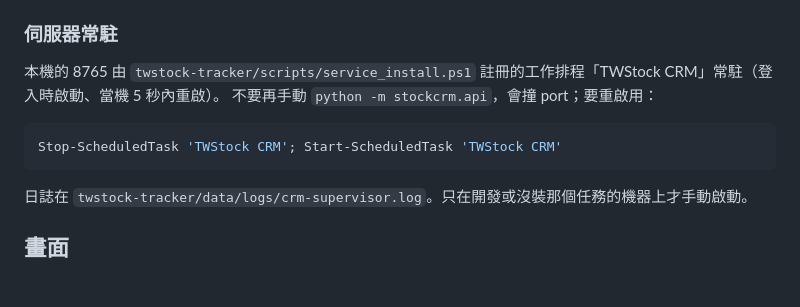
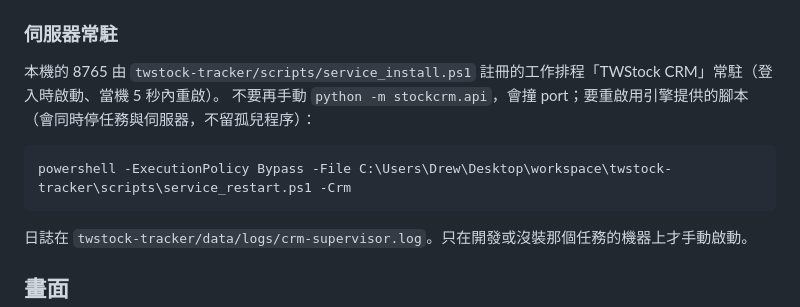
Before and after one commit to drewOrc/stockcrm, a Markdown page: README.md, the part around the change. Drawn GitHub-style; blank space fills up the shorter version.

Commit message:
README：CRM 服務重啟改用引擎的 service_restart.ps1 -Crm
Co-Authored-By: Claude Fable 5.1 <noreply@anthropic.com>

````diff
--- a/README.md
+++ b/README.md
@@ -74,10 +74,10 @@ powershell -ExecutionPolicy Bypass -File scripts\install_schedule.ps1 -MorningAt
 ### 伺服器常駐
 
 本機的 8765 由 `twstock-tracker/scripts/service_install.ps1` 註冊的工作排程「TWStock CRM」常駐（登入時啟動、當機 5 秒內重啟）。
-不要再手動 `python -m stockcrm.api`，會撞 port；要重啟用：
+不要再手動 `python -m stockcrm.api`，會撞 port；要重啟用引擎提供的腳本（會同時停任務與伺服器，不留孤兒程序）：
 
 ```powershell
-Stop-ScheduledTask 'TWStock CRM'; Start-ScheduledTask 'TWStock CRM'
+powershell -ExecutionPolicy Bypass -File C:\Users\Drew\Desktop\workspace\twstock-tracker\scripts\service_restart.ps1 -Crm
 ```
 
 日誌在 `twstock-tracker/data/logs/crm-supervisor.log`。只在開發或沒裝那個任務的機器上才手動啟動。
````
